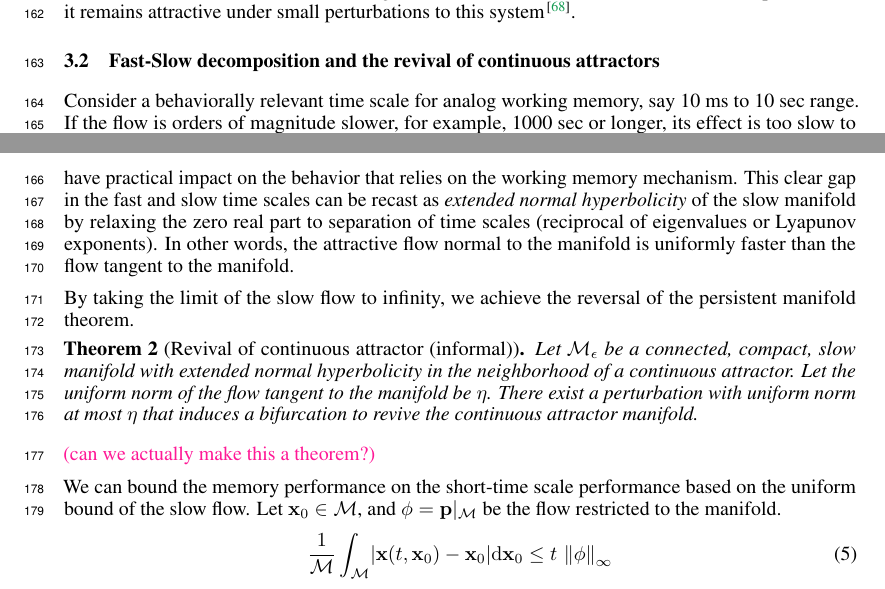
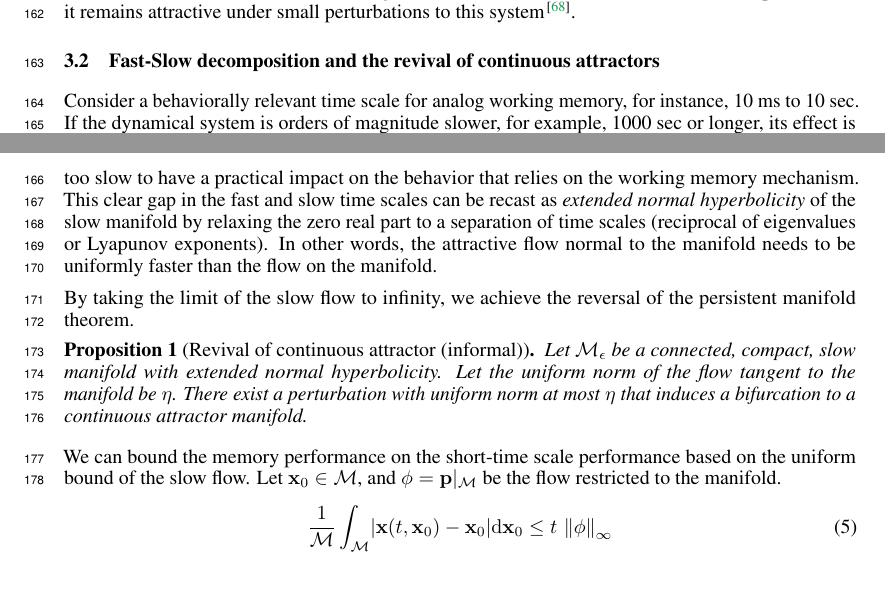
Before and after one commit to Asagodi/topological_diversity, a LaTeX paper (Stability/NeurIPS2024/neurips_2024.tex): two parts of pages 4 and 6 of 31, joined at a grey line, cut so that both start at the same text. Compiled offline with pdfLaTeX.

Commit message:
revival => downgrading to a proposition

```diff
--- a/Stability/NeurIPS2024/neurips_2024.tex
+++ b/Stability/NeurIPS2024/neurips_2024.tex
@@ -473,18 +473,17 @@ As continuous ring attractor are bounded their invariant manifold persists and i
 %for gracefully degrading ones, one can apply restorative forces via gradient descent to be in the vicinity of the brittle continuous attractor solution (see Sec.~\ref{sec:exp:maintaining}).
 
 \subsection{Fast-Slow decomposition and the revival of continuous attractors}
-Consider a behaviorally relevant time scale for analog working memory, say 10 ms to 10 sec range.
-If the flow is orders of magnitude slower, for example, 1000 sec or longer, its effect is too slow to have practical impact on the behavior that relies on the working memory mechanism.
-This clear gap in the fast and slow time scales can be recast as \emph{extended normal hyperbolicity} of the slow manifold by relaxing the zero real part to separation of time scales (reciprocal of eigenvalues or Lyapunov exponents).
-In other words, the attractive flow normal to the manifold is uniformly faster than the flow tangent to the manifold.
+Consider a behaviorally relevant time scale for analog working memory, for instance, 10 ms to 10 sec.
+If the dynamical system is orders of magnitude slower, for example, 1000 sec or longer, its effect is too slow to have a practical impact on the behavior that relies on the working memory mechanism.
+This clear gap in the fast and slow time scales can be recast as \emph{extended normal hyperbolicity} of the slow manifold by relaxing the zero real part to a separation of time scales (reciprocal of eigenvalues or Lyapunov exponents).
+In other words, the attractive flow normal to the manifold needs to be uniformly faster than the flow on the manifold.
 
 By taking the limit of the slow flow to infinity, we achieve the reversal of the persistent manifold theorem.
-\begin{theorem}[Revival of continuous attractor (informal)]
-Let $\manifold_\epsilon$ be a connected, compact, slow manifold with extended normal hyperbolicity in the neighborhood of a continuous attractor.
+\begin{prop}[Revival of continuous attractor (informal)]
+Let $\manifold_\epsilon$ be a connected, compact, slow manifold with extended normal hyperbolicity. % in the neighborhood of a continuous attractor.
 Let the uniform norm of the flow tangent to the manifold be $\eta$.
-There exist a perturbation with uniform norm at most $\eta$ that induces a bifurcation to revive the continuous attractor manifold.
-\end{theorem}
-\mpcomment{can we actually make this a theorem?}
+There exist a perturbation with uniform norm at most $\eta$ that induces a bifurcation to a continuous attractor manifold.
+\end{prop}
 
 We can bound the memory performance on the short-time scale performance based on the uniform bound of the slow flow.
 Let $\vx_0 \in \manifold$, and $\phi = \vp\vert_\manifold$ be the flow restricted to the manifold.
```
